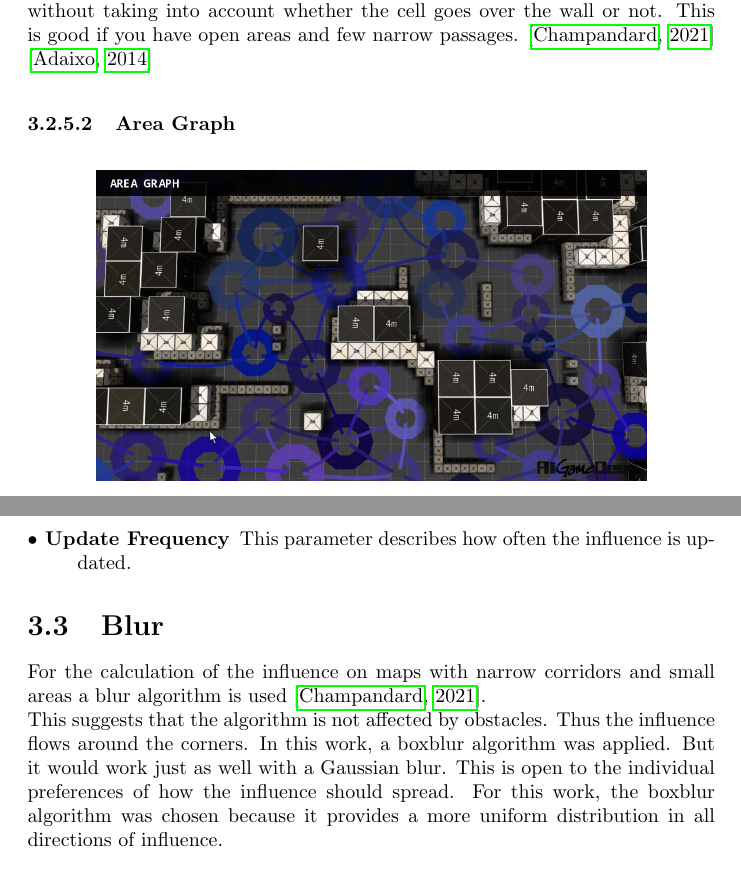
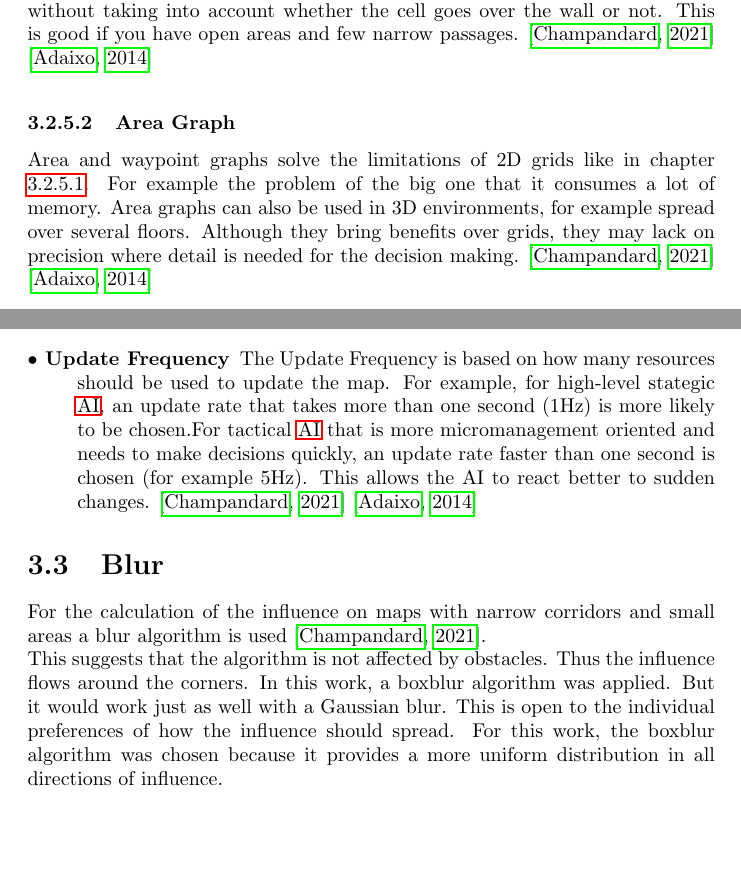
Before and after one commit to freddynewton/BachelorarbeitLatex, a LaTeX thesis (Latex/template_Article.tex): two parts of pages 12 and 14 of 33 before the commit and two parts of pages 12 and 14 of 34 after it, joined at a grey line, cut so that both start at the same text, the shorter picture padded with empty space. Compiled offline with pdfLaTeX.

Commit message:
properties rework

```diff
--- a/Latex/template_Article.tex
+++ b/Latex/template_Article.tex
@@ -236,4 +236,4 @@ During his studies, Mr Akdogan always wondered how the game AI shares its knowle
+	Area and waypoint graphs solve the limitations of 2D grids like in chapter \ref{2dgrid}. For example the problem of the big one that it consumes a lot of memory. Area graphs can also be used in 3D environments, for example spread over several floors. Although they bring benefits over grids, they may lack on precision where detail is needed for the decision making. \citep{gameDevInfluenceMap} \citep{imPathfinding}
 
 	\begin{figure}[h!]
 		\centering
-		\includegraphics[width=0.8\linewidth]{Images/screenshot001_aregraph1}
@@ -266,8 +267,8 @@ During his studies, Mr Akdogan always wondered how the game AI shares its knowle
 		\end{equation}
 		$I_{h}$ stands for the highest or lowest influence value that exists on the IM. If $I_{xy}$ is greater than or equal to $0$, the highest value is taken and if $I_{xy}$ is less than $0$, the lowest value is taken. $m$ is the value for the momentum.
 
-		\item[$\bullet$ Decay] Decay is for the decay of the influence value within an \ac{IM} so a kind of fading memory is built up and the influence continues to decrease depending on how far it is from its point of origin.
-		\item[$\bullet$ Update Frequency] This parameter describes how often the influence is updated.
+		\item[$\bullet$ Decay] Momentum shows the strength of the scalar influence field. For larger cards, you tend to go for a lower decay value so that the influence can spread much further \citep{imPathfinding}.  Decay is for the decay of the influence value within an \ac{IM} so a kind of fading memory is built up and the influence continues to decrease depending on how far it is from its point of origin.
+		\item[$\bullet$ Update Frequency] The Update Frequency is based on how many resources should be used to update the map. For example, for high-level stategic \ac{AI}, an update rate that takes more than one second (1Hz) is more likely to be chosen.For tactical \ac{AI} that is more micromanagement oriented and needs to make decisions quickly, an update rate faster than one second is chosen (for example 5Hz). This allows the AI to react better to sudden changes. \citep{gameDevInfluenceMap} \citep{imPathfinding}
 		\end {description}
 
 		\section{Blur } \label{ssec:num1}
```
Also changed, not shown: Latex/template_Article.tex (9 more changed lines), 8 other files.
